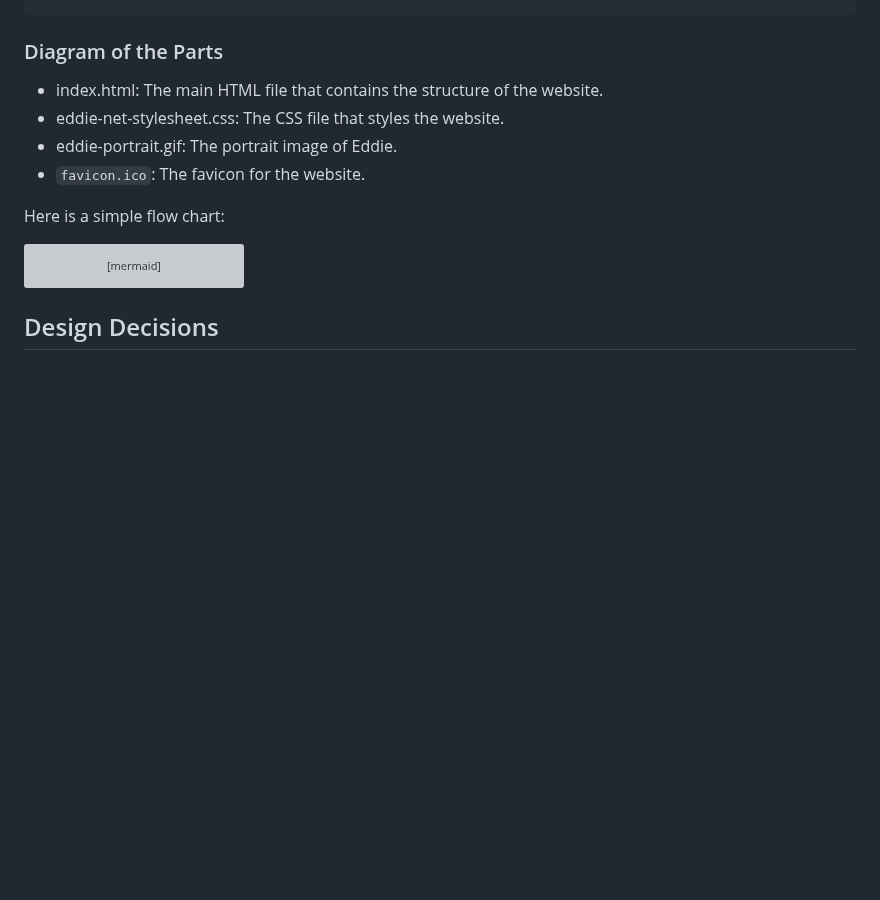
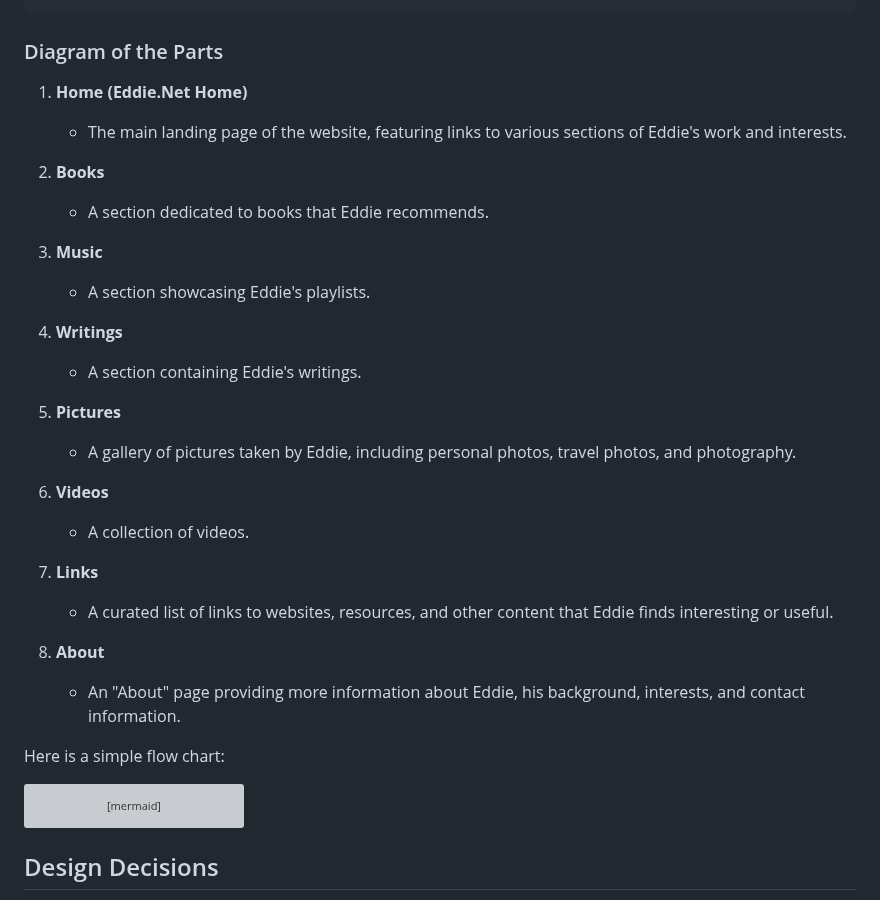
Before and after one commit to edisedis777/HTML-website, a Markdown page: README.md, the part around the change. Drawn GitHub-style; blank space fills up the shorter version; grey boxes are pictures that could not be loaded.

```diff
--- a/README.md
+++ b/README.md
@@ -77,10 +77,30 @@ eddie-net-website/
 
 ### Diagram of the Parts
 
-- index.html: The main HTML file that contains the structure of the website.
-- eddie-net-stylesheet.css: The CSS file that styles the website.
-- eddie-portrait.gif: The portrait image of Eddie.
-- `favicon.ico`: The favicon for the website.
+1. **Home (Eddie.Net Home)**
+   - The main landing page of the website, featuring links to various sections of Eddie's work and interests.
+
+2. **Books**
+   - A section dedicated to books that Eddie recommends.
+
+3. **Music**
+   - A section showcasing Eddie's playlists.
+
+4. **Writings**
+   - A section containing Eddie's writings.
+
+5. **Pictures**
+   - A gallery of pictures taken by Eddie, including personal photos, travel photos, and photography.
+
+6. **Videos**
+   - A collection of videos.
+
+7. **Links**
+   - A curated list of links to websites, resources, and other content that Eddie finds interesting or useful.
+
+8. **About**
+   - An "About" page providing more information about Eddie, his background, interests, and contact information.
+
 
 Here is a simple flow chart:
 
```
